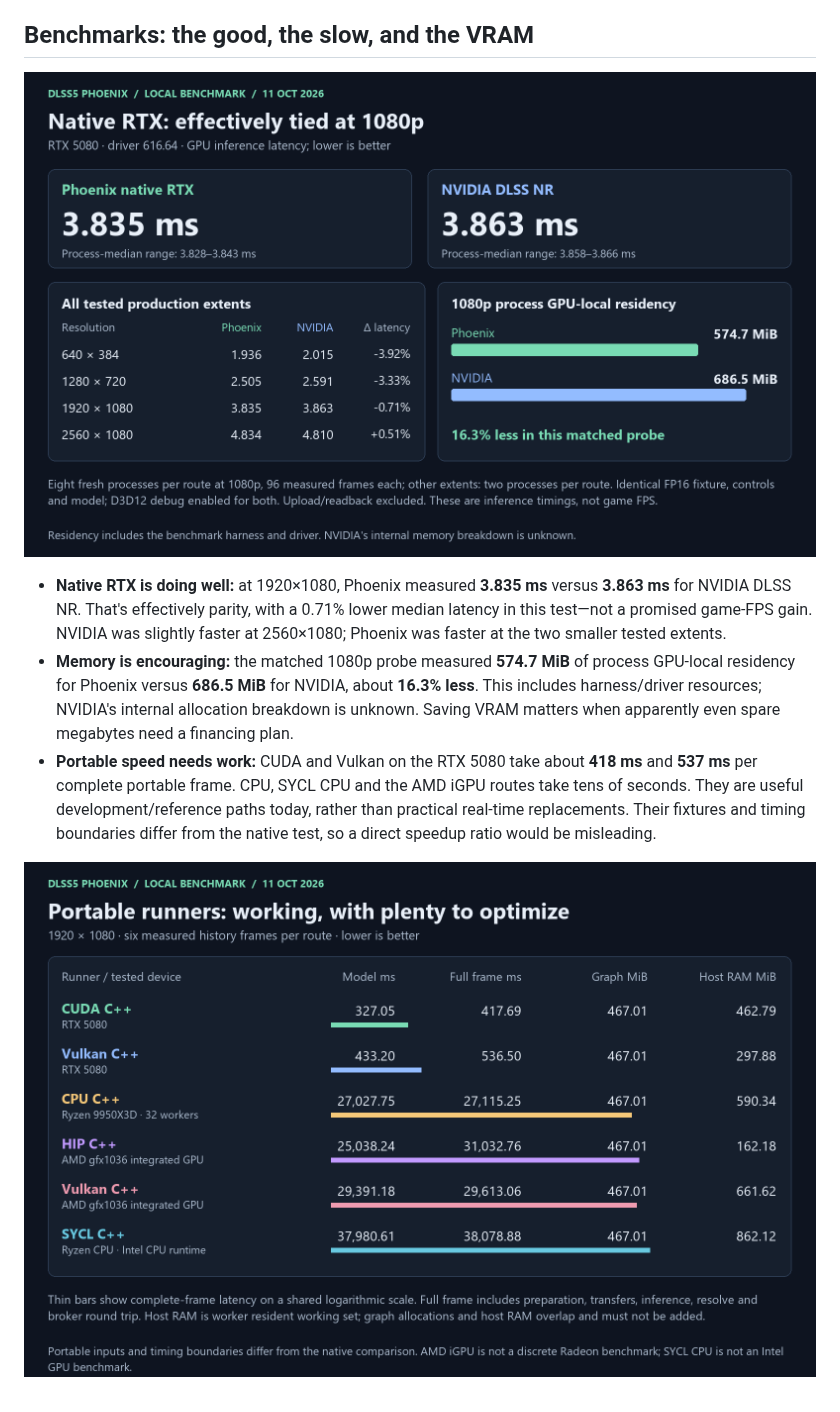
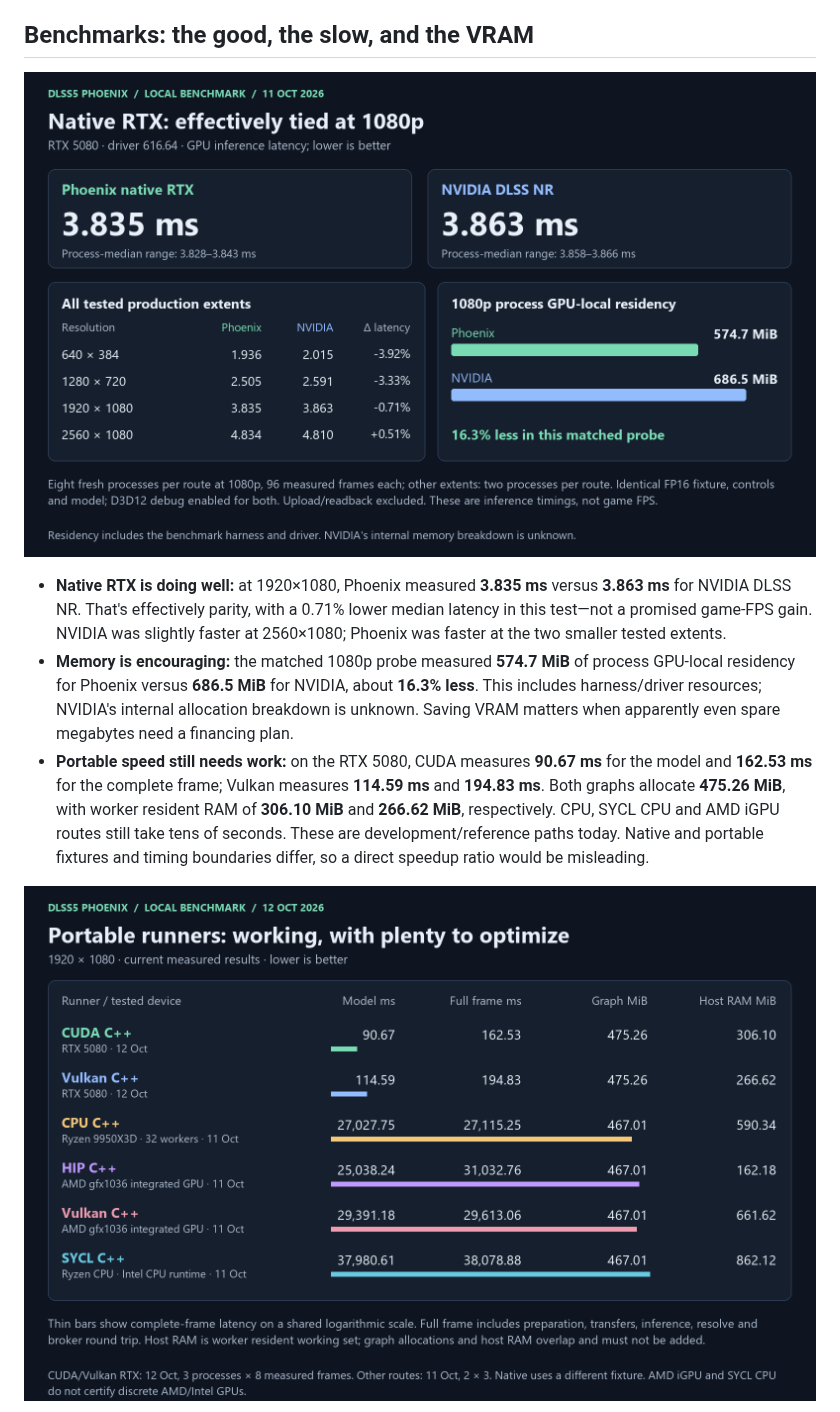
Before and after one commit to RazvanManolache/dlss5-phoenix-addon, a Markdown page: README.md, the part around one of its changes. GitHub-like rendering; pictures changed too: docs/benchmarks/2026-10-12/native-rtx.png (added), docs/benchmarks/2026-10-12/portable-runners.png (added).

Commit message:
Refresh README charts with current portable runner measurements

```diff
--- a/README.md
+++ b/README.md
@@ -73,7 +73,7 @@ benchmark results.
 
 ## Benchmarks: the good, the slow, and the VRAM
 
-![Native Phoenix and NVIDIA DLSS NR: inference latency across four resolutions and 1080p GPU-local memory residency](docs/benchmarks/2026-10-11/native-rtx.png)
+![Native Phoenix and NVIDIA DLSS NR: inference latency across four resolutions and 1080p GPU-local memory residency](docs/benchmarks/2026-10-12/native-rtx.png)
 
 - **Native RTX is doing well:** at 1920×1080, Phoenix measured **3.835 ms** versus
   **3.863 ms** for NVIDIA DLSS NR. That's effectively parity, with a 0.71% lower
@@ -84,12 +84,13 @@ benchmark results.
   about **16.3% less**. This includes harness/driver resources; NVIDIA's internal
   allocation breakdown is unknown. Saving VRAM matters when apparently even
   spare megabytes need a financing plan.
-- **Portable speed needs work:** CUDA and Vulkan on the RTX 5080 take about
-  **418 ms** and **537 ms** per complete portable frame. CPU, SYCL CPU and the
-  AMD iGPU routes take tens of seconds. They are useful development/reference
-  paths today, rather than practical real-time replacements. Their fixtures and
-  timing boundaries differ from the native test, so a direct speedup ratio would
-  be misleading.
+- **Portable speed still needs work:** on the RTX 5080, CUDA measures **90.67 ms**
+  for the model and **162.53 ms** for the complete frame; Vulkan measures
+  **114.59 ms** and **194.83 ms**. Both graphs allocate **475.26 MiB**, with
+  worker resident RAM of **306.10 MiB** and **266.62 MiB**, respectively.
+  CPU, SYCL CPU and AMD iGPU routes still take tens of seconds. These are
+  development/reference paths today. Native and portable fixtures and timing
+  boundaries differ, so a direct speedup ratio would be misleading.
 
-![Portable CUDA, Vulkan, CPU, HIP and SYCL results with tested hardware, inference and complete-frame latency, graph allocations and worker resident RAM](docs/benchmarks/2026-10-11/portable-runners.png)
+![Portable CUDA, Vulkan, CPU, HIP and SYCL results with tested hardware, inference and complete-frame latency, graph allocations and worker resident RAM](docs/benchmarks/2026-10-12/portable-runners.png)
 
```
Also changed, not shown: other parts of README.md (+10 -6 lines), docs/benchmarks/2026-10-12/memory-breakdown.png (added), 5 other files.
